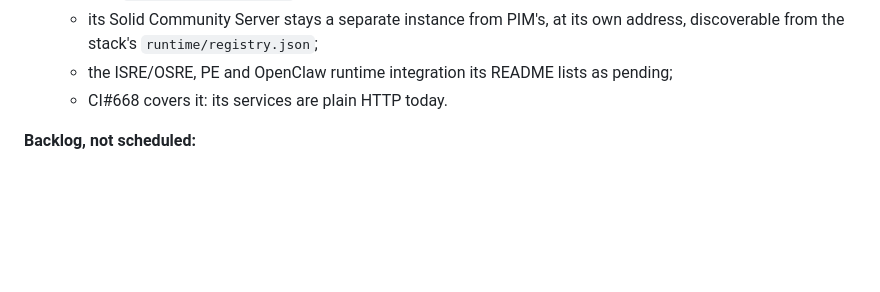
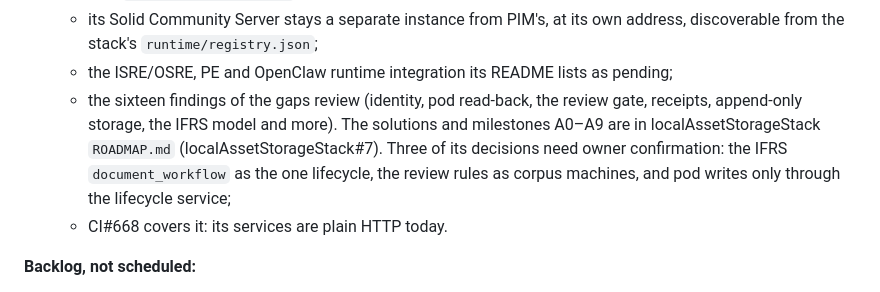
Before and after one commit to jateeter/RealityEngine_CI, a Markdown page: docs/ReleaseRoadmap.md, the part around the change. Rendered like a GitHub page; blank space fills up the shorter version.

Commit message:
ReleaseRoadmap: point v0.0.2 asset storage scope at its implementation roadmap (localAssetStorageStack#7)
Co-Authored-By: Claude Opus 5.5 <noreply@anthropic.com>

```diff
--- a/docs/ReleaseRoadmap.md
+++ b/docs/ReleaseRoadmap.md
@@ -973,6 +973,13 @@ The published list is the one in
     own address, discoverable from the stack's `runtime/registry.json`;
   - the ISRE/OSRE, PE and OpenClaw runtime integration its README lists as
     pending;
+  - the sixteen findings of the gaps review (identity, pod read-back, the
+    review gate, receipts, append-only storage, the IFRS model and more). The
+    solutions and milestones A0–A9 are in localAssetStorageStack `ROADMAP.md`
+    (localAssetStorageStack#7). Three of its decisions need owner
+    confirmation: the IFRS `document_workflow` as the one lifecycle, the
+    review rules as corpus machines, and pod writes only through the
+    lifecycle service;
   - CI#668 covers it: its services are plain HTTP today.
 
 **Backlog, not scheduled:**
```
